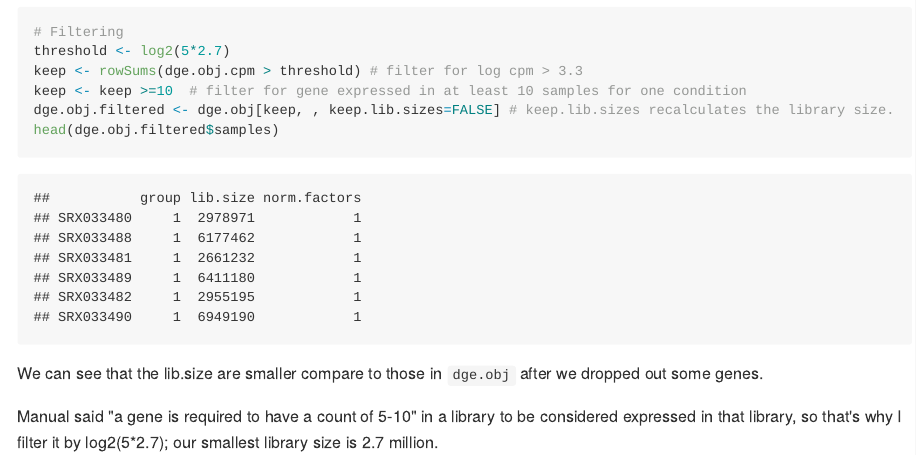
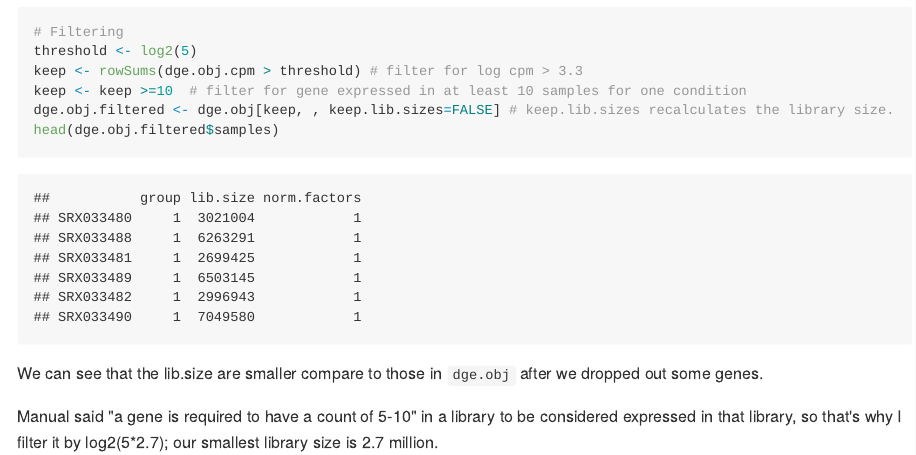
Before and after one commit to AM-GH/demo_santina, an R Markdown document (RNASeq/seminar7_rnaseq.rmd): the page in a window 1100 px wide, from 3590 px down. The pictures show the output file RNASeq/seminar7_rnaseq.md that the author committed with the source, drawn offline in the style of GitHub; long lines of code are wrapped.

Commit message:
Fix threshold on filter by cpm

```diff
--- a/RNASeq/seminar7_rnaseq.rmd
+++ b/RNASeq/seminar7_rnaseq.rmd
@@ -77,7 +77,7 @@ dge.obj.cpm <- cpm(dge.obj, log=TRUE) # count per million. Not sure if I need to
 plotMDS(dge.obj.cpm,  col=c(rep("black",10), rep("red",11)) )
 
 # Filtering
-threshold <- log2(5*2.7)
+threshold <- log2(5)
 keep <- rowSums(dge.obj.cpm > threshold) # filter for log cpm > 3.3
 keep <- keep >=10  # filter for gene expressed in at least 10 samples for one condition
 dge.obj.filtered <- dge.obj[keep, , keep.lib.sizes=FALSE] # keep.lib.sizes recalculates the library size.
```
Also changed, not shown: RNASeq/seminar7_rnaseq.md, 2 other files.
